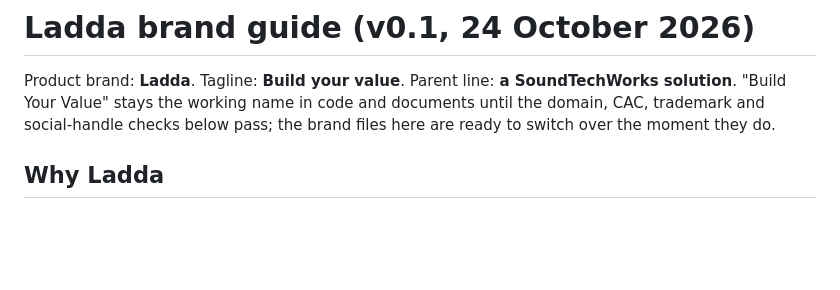
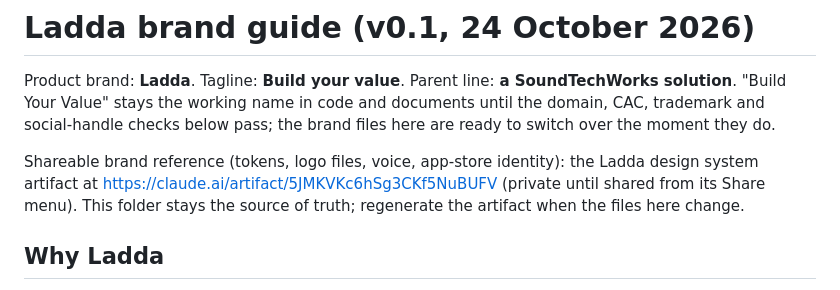
Before and after one commit to soundn/buildyourvalue, a Markdown page: brand/README.md, the part around the change. GitHub-like rendering; blank space fills up the shorter version.

Commit message:
docs: link the brand folder to the Ladda design-system artifact
Co-Authored-By: Claude Fable 5.1 <noreply@anthropic.com>
Claude-Session: https://claude.ai/code/session_01DegLqyTp4ZUoS4YrEwk5ih

```diff
--- a/brand/README.md
+++ b/brand/README.md
@@ -4,6 +4,11 @@ Product brand: **Ladda**. Tagline: **Build your value**. Parent line: **a SoundT
 solution**. "Build Your Value" stays the working name in code and documents until the
 domain, CAC, trademark and social-handle checks below pass; the brand files here are ready
 to switch over the moment they do.
+
+Shareable brand reference (tokens, logo files, voice, app-store identity): the Ladda design
+system artifact at https://claude.ai/artifact/5JMKVKc6hSg3CKf5NuBUFV (private until shared
+from its Share menu). This folder stays the source of truth; regenerate the artifact when the
+files here change.
 
 ## Why Ladda
 
```
